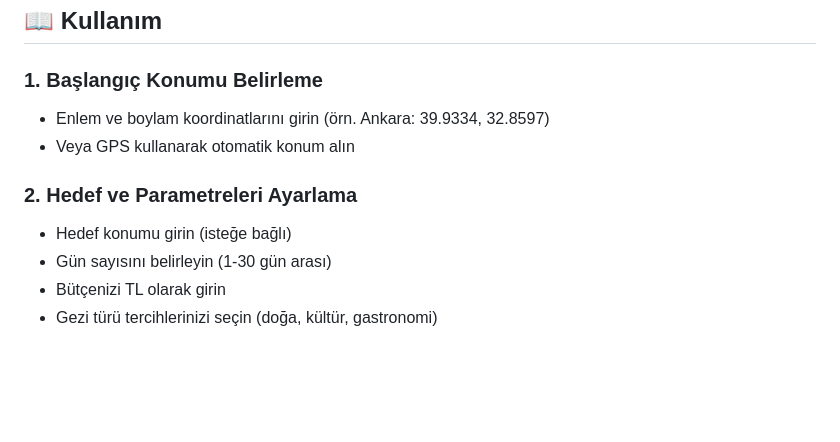
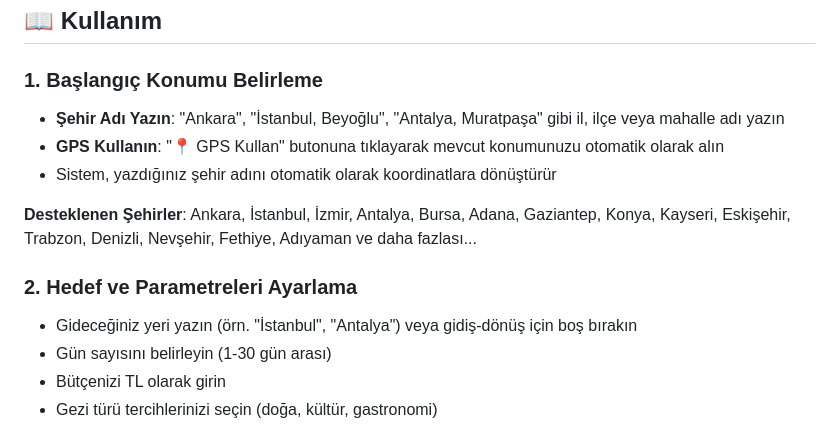
Before and after one commit to yunusdemir2009/EcoTravel, a Markdown page: README.md, the part around the change. Drawn GitHub-style; blank space fills up the shorter version.

```diff
--- a/README.md
+++ b/README.md
@@ -93,11 +93,14 @@ Tarayıcınızda şu adresi açın: `http://localhost:5000`
 ## 📖 Kullanım
 
 ### 1. Başlangıç Konumu Belirleme
-- Enlem ve boylam koordinatlarını girin (örn. Ankara: 39.9334, 32.8597)
-- Veya GPS kullanarak otomatik konum alın
+- **Şehir Adı Yazın**: "Ankara", "İstanbul, Beyoğlu", "Antalya, Muratpaşa" gibi il, ilçe veya mahalle adı yazın
+- **GPS Kullanın**: "📍 GPS Kullan" butonuna tıklayarak mevcut konumunuzu otomatik olarak alın
+- Sistem, yazdığınız şehir adını otomatik olarak koordinatlara dönüştürür
+
+**Desteklenen Şehirler**: Ankara, İstanbul, İzmir, Antalya, Bursa, Adana, Gaziantep, Konya, Kayseri, Eskişehir, Trabzon, Denizli, Nevşehir, Fethiye, Adıyaman ve daha fazlası...
 
 ### 2. Hedef ve Parametreleri Ayarlama
-- Hedef konumu girin (isteğe bağlı)
+- Gideceğiniz yeri yazın (örn. "İstanbul", "Antalya") veya gidiş-dönüş için boş bırakın
 - Gün sayısını belirleyin (1-30 gün arası)
 - Bütçenizi TL olarak girin
 - Gezi türü tercihlerinizi seçin (doğa, kültür, gastronomi)
```
Also changed, not shown: API.md (+84 -0 lines).
